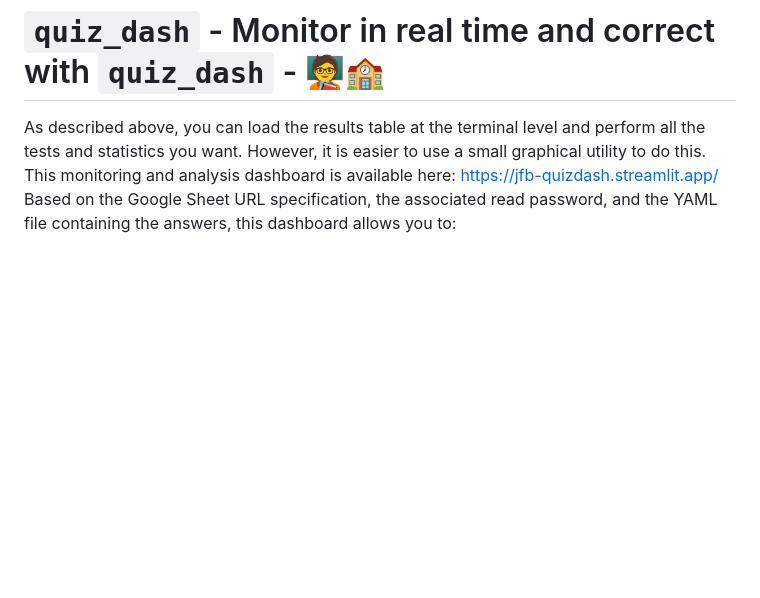
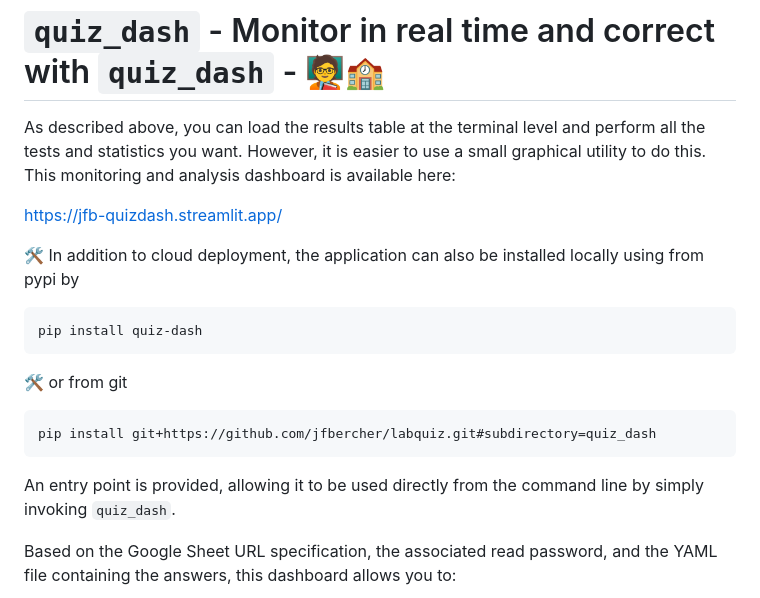
Before and after one commit to jfbercher/labquiz, a Markdown page: docs/quiz_dash.md, the part around the change. GitHub-like rendering; blank space fills up the shorter version.

Commit message:
Update docs (installation/usage)

````diff
--- a/docs/quiz_dash.md
+++ b/docs/quiz_dash.md
@@ -20,7 +20,20 @@ exports:
 (quiz_dash)=
 #  `quiz_dash` - Monitor in real time and correct with `quiz_dash` - 🧑‍🏫🏫
 As described above, you can load the results table at the terminal level and perform all the tests and statistics you want. However, it is easier to use a small graphical utility to do this. This monitoring and analysis dashboard is available here:
+
 https://jfb-quizdash.streamlit.app/
+
+🛠  In addition to cloud deployment, the application can also be installed locally using from pypi by
+```bash
+pip install quiz-dash
+```
+🛠 or from git
+```bash
+pip install git+https://github.com/jfbercher/labquiz.git#subdirectory=quiz_dash
+```
+An entry point is provided, allowing it to be used directly from the command line by simply invoking `quiz_dash`.
+
+
 Based on the Google Sheet URL specification, the associated read password, and the YAML file containing the answers, this dashboard allows you to:
 
 - <mark>track over time</mark>, with an adjustable refresh rate, the submissions made by each participant, with the labels of the relevant quizzes,
````
Also changed, not shown: docs/Usage.md (+8 -1 lines), docs/quiz_editor.md (+7 -2 lines).
